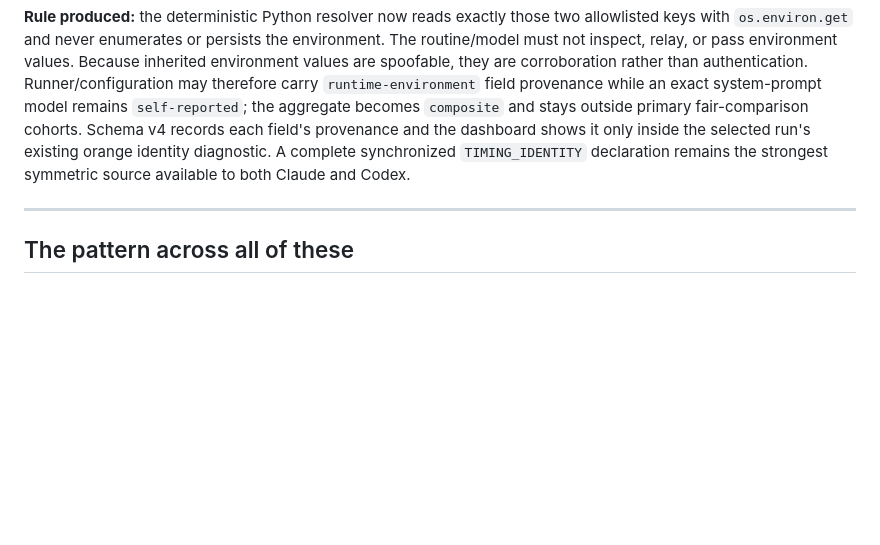
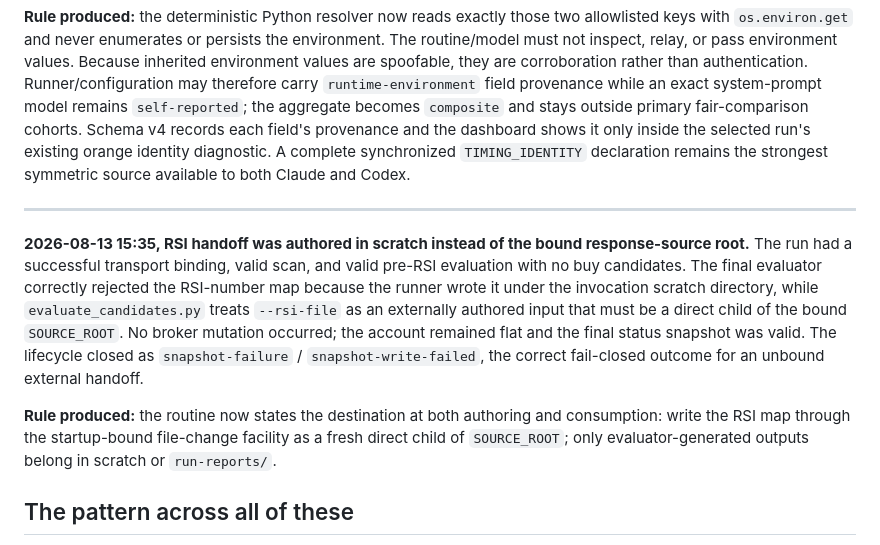
Before and after one commit to abiemann/RobinhoodEquityTradingAgent, a Markdown page: INCIDENTS.md, the part around the change. Drawn GitHub-style; blank space fills up the shorter version.

```diff
--- a/INCIDENTS.md
+++ b/INCIDENTS.md
@@ -979,6 +979,10 @@ Neither label claims scheduler-start or task-completion boundaries.
 
 ---
 
+**2026-08-13 15:35, RSI handoff was authored in scratch instead of the bound response-source root.** The run had a successful transport binding, valid scan, and valid pre-RSI evaluation with no buy candidates. The final evaluator correctly rejected the RSI-number map because the runner wrote it under the invocation scratch directory, while `evaluate_candidates.py` treats `--rsi-file` as an externally authored input that must be a direct child of the bound `SOURCE_ROOT`. No broker mutation occurred; the account remained flat and the final status snapshot was valid. The lifecycle closed as `snapshot-failure` / `snapshot-write-failed`, the correct fail-closed outcome for an unbound external handoff.
+
+**Rule produced:** the routine now states the destination at both authoring and consumption: write the RSI map through the startup-bound file-change facility as a fresh direct child of `SOURCE_ROOT`; only evaluator-generated outputs belong in scratch or `run-reports/`.
+
 ## The pattern across all of these
 
 Most of these are the same bug class: **the spec didn't say, so the agent improvised.** One
```
Also changed, not shown: README.md (+1 -0 lines), robinhood-momentum-routine-autonomous.md (+2 -2 lines).
